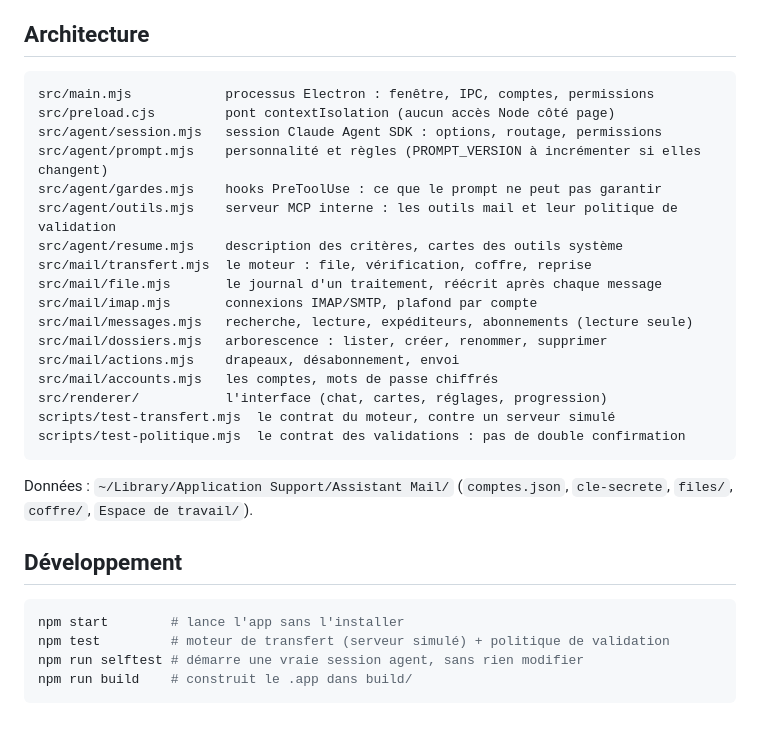
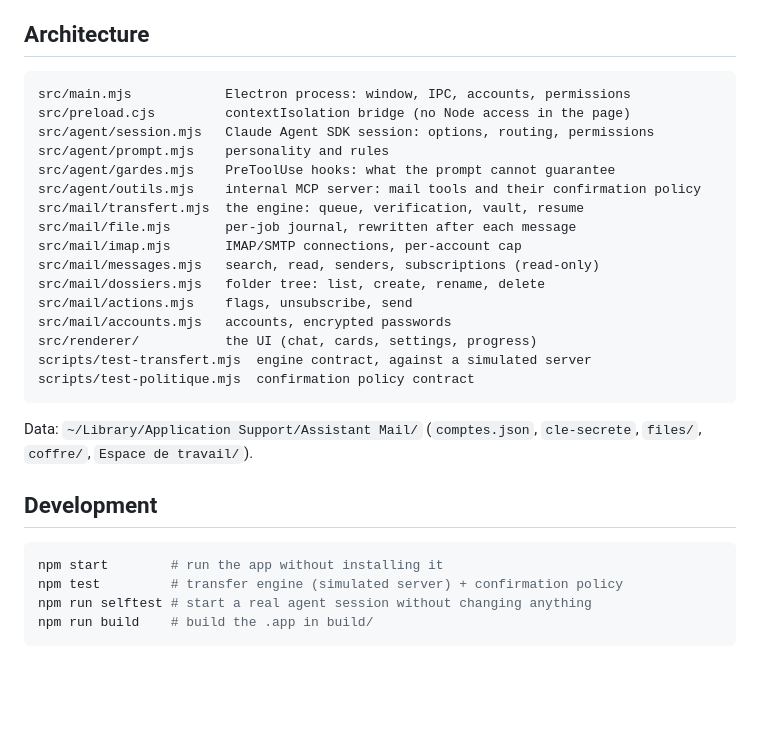
Before and after one commit to ngoujon/assistant-mail, a Markdown page: README.md, the part around the change printed below. GitHub-like rendering; blank space fills up the shorter version.

````diff
--- a/README.md
+++ b/README.md
@@ -130,33 +96,31 @@ Le prompt (`src/agent/prompt.mjs`) dit à l'assistant de regarder avant d'agir.
 ## Architecture
 
 ```
-src/main.mjs            processus Electron : fenêtre, IPC, comptes, permissions
-src/preload.cjs         pont contextIsolation (aucun accès Node côté page)
-src/agent/session.mjs   session Claude Agent SDK : options, routage, permissions
-src/agent/prompt.mjs    personnalité et règles (PROMPT_VERSION à incrémenter si elles changent)
-src/agent/gardes.mjs    hooks PreToolUse : ce que le prompt ne peut pas garantir
-src/agent/outils.mjs    serveur MCP interne : les outils mail et leur politique de validation
-src/agent/resume.mjs    description des critères, cartes des outils système
-src/mail/transfert.mjs  le moteur : file, vérification, coffre, reprise
-src/mail/file.mjs       le journal d'un traitement, réécrit après chaque message
-src/mail/imap.mjs       connexions IMAP/SMTP, plafond par compte
-src/mail/messages.mjs   recherche, lecture, expéditeurs, abonnements (lecture seule)
-src/mail/dossiers.mjs   arborescence : lister, créer, renommer, supprimer
-src/mail/actions.mjs    drapeaux, désabonnement, envoi
-src/mail/accounts.mjs   les comptes, mots de passe chiffrés
-src/renderer/           l'interface (chat, cartes, réglages, progression)
-scripts/test-transfert.mjs  le contrat du moteur, contre un serveur simulé
-scripts/test-politique.mjs  le contrat des validations : pas de double confirmation
+src/main.mjs            Electron process: window, IPC, accounts, permissions
+src/preload.cjs         contextIsolation bridge (no Node access in the page)
+src/agent/session.mjs   Claude Agent SDK session: options, routing, permissions
+src/agent/prompt.mjs    personality and rules
+src/agent/gardes.mjs    PreToolUse hooks: what the prompt cannot guarantee
+src/agent/outils.mjs    internal MCP server: mail tools and their confirmation policy
+src/mail/transfert.mjs  the engine: queue, verification, vault, resume
+src/mail/file.mjs       per-job journal, rewritten after each message
+src/mail/imap.mjs       IMAP/SMTP connections, per-account cap
+src/mail/messages.mjs   search, read, senders, subscriptions (read-only)
+src/mail/dossiers.mjs   folder tree: list, create, rename, delete
+src/mail/actions.mjs    flags, unsubscribe, send
+src/mail/accounts.mjs   accounts, encrypted passwords
+src/renderer/           the UI (chat, cards, settings, progress)
+scripts/test-transfert.mjs  engine contract, against a simulated server
+scripts/test-politique.mjs  confirmation policy contract
 ```
 
-Données : `~/Library/Application Support/Assistant Mail/`
-(`comptes.json`, `cle-secrete`, `files/`, `coffre/`, `Espace de travail/`).
+Data: `~/Library/Application Support/Assistant Mail/` (`comptes.json`, `cle-secrete`, `files/`, `coffre/`, `Espace de travail/`).
 
-## Développement
+## Development
 
 ```bash
-npm start        # lance l'app sans l'installer
-npm test         # moteur de transfert (serveur simulé) + politique de validation
-npm run selftest # démarre une vraie session agent, sans rien modifier
-npm run build    # construit le .app dans build/
+npm start        # run the app without installing it
+npm test         # transfer engine (simulated server) + confirmation policy
+npm run selftest # start a real agent session without changing anything
+npm run build    # build the .app in build/
 ```
````
Also changed, not shown: other parts of README.md (+62 -96 lines), docs/screenshots/dark.png (added), docs/screenshots/light.png (added), 1 other file.
